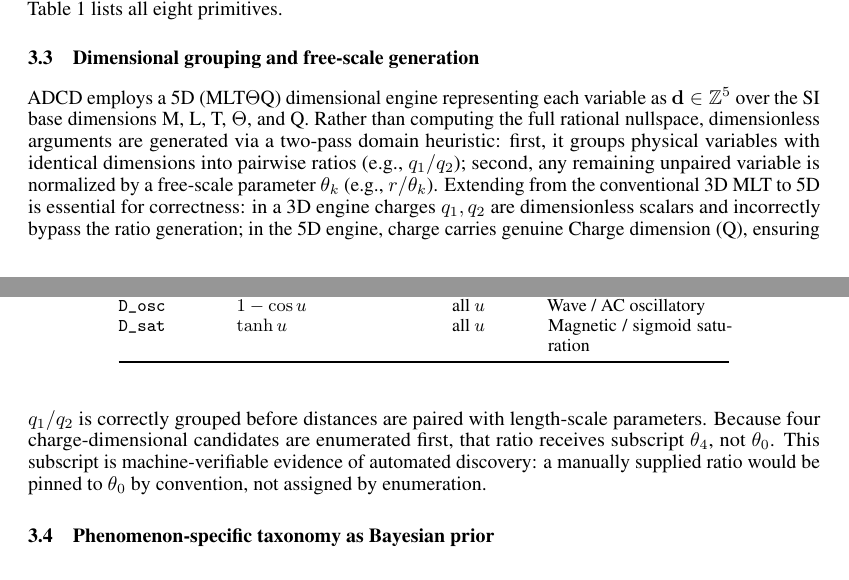
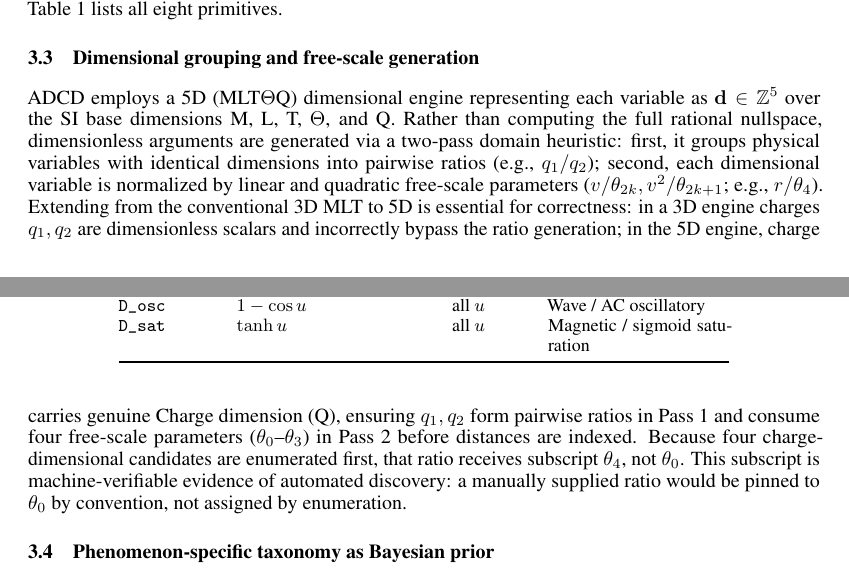
Before and after one commit to apiprdt/PhysicsPaper, a LaTeX paper (paper/main.tex): two parts of pages 2 and 3 of 10, joined at a grey line, cut so that both start at the same text. Compiled offline with pdfLaTeX.

Commit message:
paper: align Pass 2 free-scale enumeration wording in Sec 3.3 with quickfit.py

```diff
--- a/paper/main.tex
+++ b/paper/main.tex
@@ -198,10 +198,10 @@ variable as $\mathbf{d}\in\mathbb{Z}^5$ over the SI base dimensions M, L, T,
 $\Theta$, and Q.
 Rather than computing the full rational nullspace, dimensionless arguments are generated via a two-pass domain heuristic:
 first, it groups physical variables with identical dimensions into pairwise ratios (e.g., $q_1/q_2$);
-second, any remaining unpaired variable is normalized by a free-scale parameter $\theta_k$ (e.g., $r/\theta_k$).
+second, each dimensional variable is normalized by linear and quadratic free-scale parameters ($v/\theta_{2k}, v^2/\theta_{2k+1}$; e.g., $r/\theta_4$).
 Extending from the conventional 3D MLT to 5D is essential for correctness:
 in a 3D engine charges $q_1,q_2$ are dimensionless scalars and incorrectly bypass the ratio generation;
-in the 5D engine, charge carries genuine Charge dimension (Q), ensuring $q_1/q_2$ is correctly grouped before distances are paired with length-scale parameters.
+in the 5D engine, charge carries genuine Charge dimension (Q), ensuring $q_1,q_2$ form pairwise ratios in Pass~1 and consume four free-scale parameters ($\theta_0\text{--}\theta_3$) in Pass~2 before distances are indexed.
 Because four charge-dimensional candidates are enumerated first, that ratio
 receives subscript $\theta_4$, not $\theta_0$.
 This subscript is machine-verifiable evidence of automated discovery:
```
Also changed, not shown: paper/main.pdf, 1 other file.
